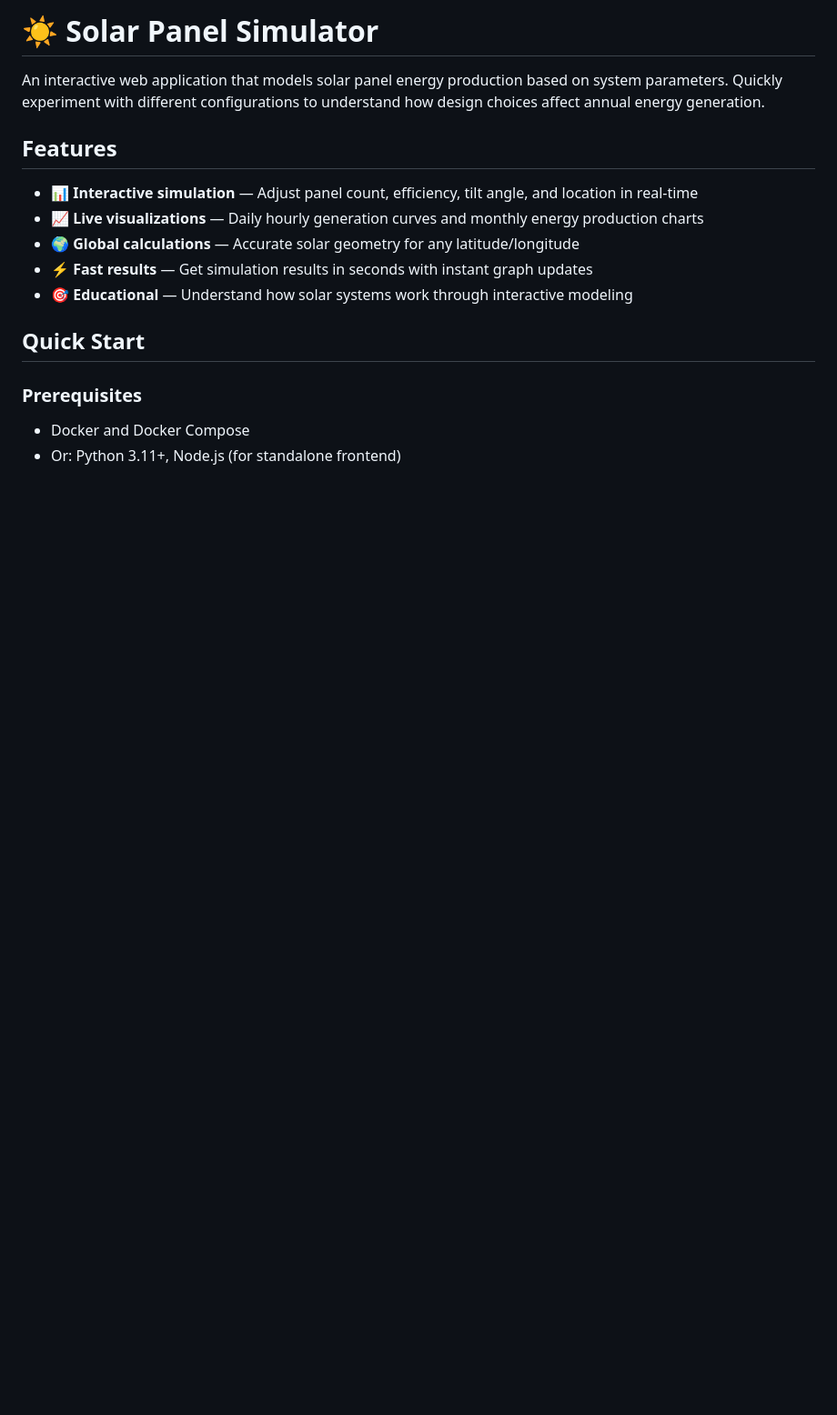
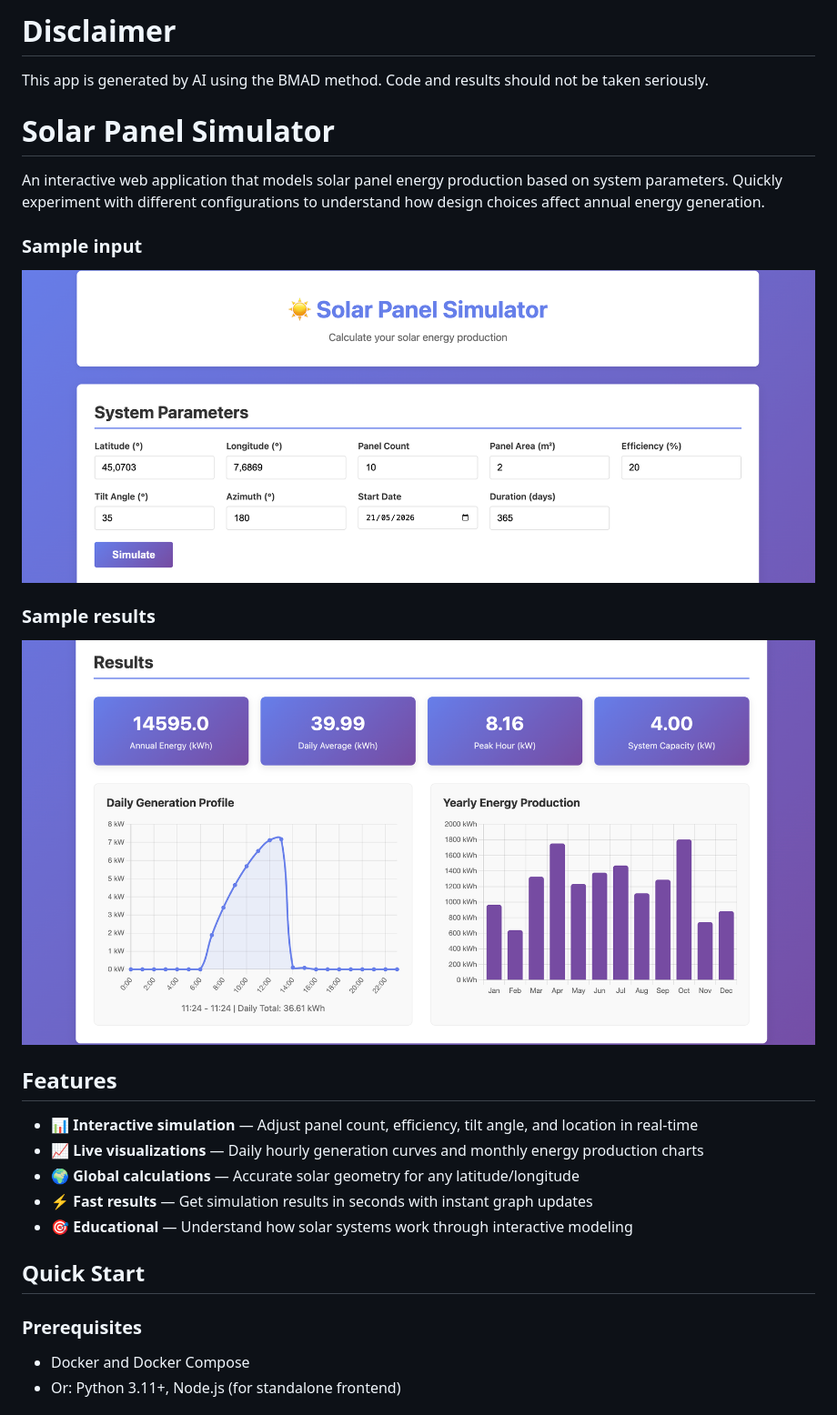
Before and after one commit to DarioRubenScanferlato/SolarPanelSimulator, a Markdown page: README.md, the part around the change. Shown at 91% size. GitHub-like rendering; pictures changed too: docs/screenshots/input_form.png (added), docs/screenshots/results.png (added); blank space fills up the shorter version.

Commit message:
Add screenshots to readme

```diff
--- a/README.md
+++ b/README.md
@@ -1,6 +1,16 @@
-# ☀️ Solar Panel Simulator
+# Disclaimer
+This app is generated by AI using the BMAD method. Code and results should not be taken seriously.
+
+
+
+# Solar Panel Simulator
 
 An interactive web application that models solar panel energy production based on system parameters. Quickly experiment with different configurations to understand how design choices affect annual energy generation.
+
+### Sample input
+![Form](docs/screenshots/input_form.png)
+### Sample results
+![Results](docs/screenshots/results.png)
 
 ## Features
 
```
